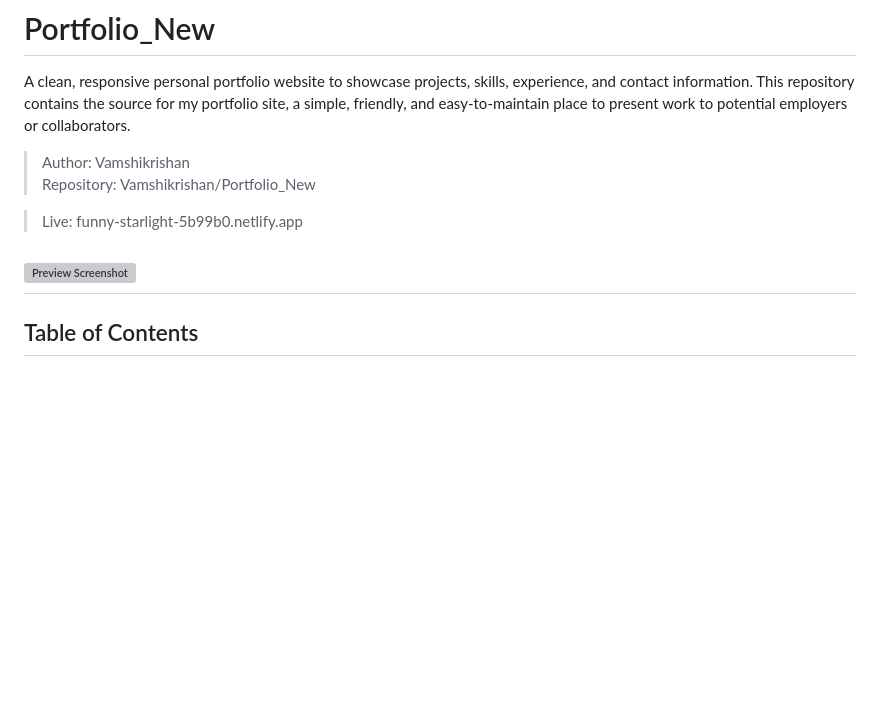
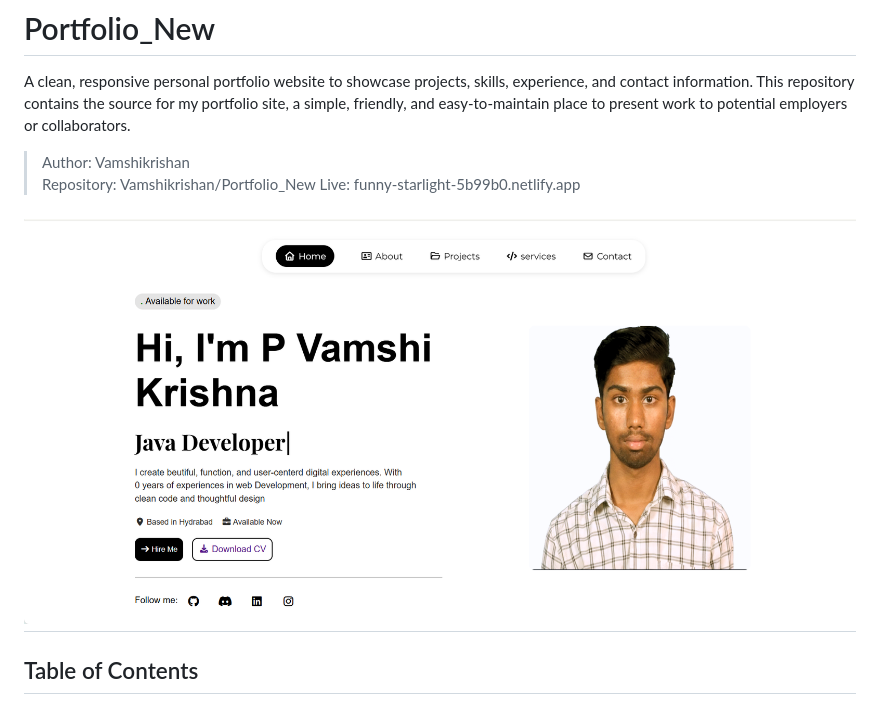
Before and after one commit to Vamshikrishan/Portfolio_New, a Markdown page: README.md, the part around the change. GitHub-like rendering; blank space fills up the shorter version; grey boxes are pictures that could not be loaded.

Commit message:
Fix preview screenshot link in README
Updated the preview screenshot path in README.

```diff
--- a/README.md
+++ b/README.md
@@ -4,10 +4,9 @@ A clean, responsive personal portfolio website to showcase projects, skills, exp
 
 > Author: Vamshikrishan
 > Repository: Vamshikrishan/Portfolio_New
-
 > Live: funny-starlight-5b99b0.netlify.app
 
-![Preview Screenshot](vamshikrishan.github.io_port1.png)
+![Preview Screenshot](Portfolio/images/portfilo.png)
 ---
 
 ## Table of Contents
```
